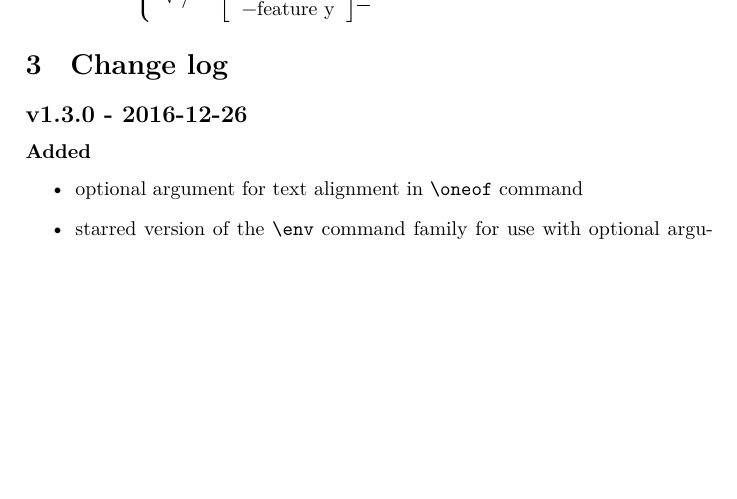
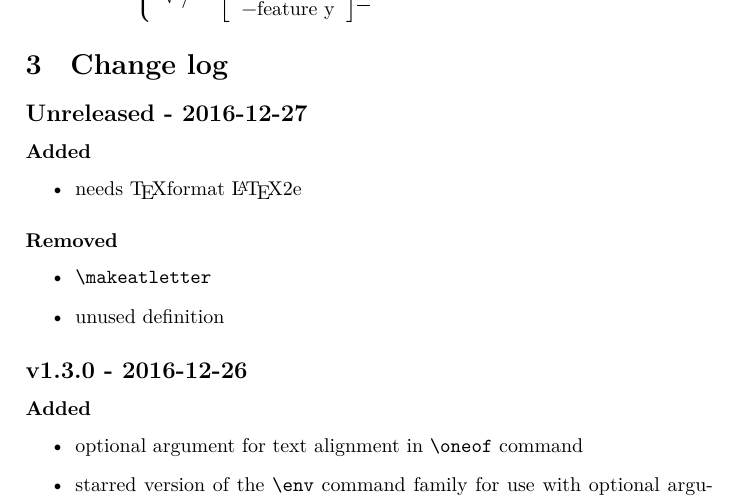
Before and after one commit to stefanocoretta/phonrule, a LaTeX document (phonrule-doc.tex, which reads phonrule.sty): part of page 3 of 4, cut so that both start at the same text, the shorter picture padded with empty space. Compiled offline with XeLaTeX.

Commit message:
:bug: fix code

```diff
--- a/phonrule-doc.tex
+++ b/phonrule-doc.tex
@@ -11,9 +11,7 @@
 \usepackage{phonrule}
 \usepackage{gb4e}
 
-
-
-\title{The \texttt{phonrule} package (v1.3.0)}
+\title{The \texttt{phonrule} package (v1.3.1)}
 \author{Stefano Coretta \\ \texttt{stefano.coretta \textit{at} postgrad.manchester.ac.uk}}
 
 \reversemarginpar
@@ -159,6 +157,17 @@ The \verb|\env|, \verb|\envl|, \verb|\envr|, \verb|\envb| have a starred version
 
 \section{Change log}
 
+\subsection*{Unreleased - 2016-12-27}
+\subsubsection*{Added}
+\begin{itemize}
+    \item needs \TeX format \LaTeX2e
+\end{itemize}
+\subsubsection*{Removed}
+\begin{itemize}
+    \item \verb+\makeatletter+
+    \item unused definition
+\end{itemize}
+
 \subsection*{v1.3.0 - 2016-12-26}
 \subsubsection*{Added}
 \begin{itemize}
--- a/phonrule.sty
+++ b/phonrule.sty
@@ -6,11 +6,10 @@
 % of the LaTeX Project Public License Distributed from CTAN
 % archives in directory macros/latex/base/lppl.txt; either
 % version 1 of the License, or (at your option) any later version.
+\NeedsTeXFormat{LaTeX2e}[1994/06/01]
 \ProvidesPackage{phonrule}
-  [2016/12/26 v1.3.0 LaTeX package for typesetting phonological rules]
+  [2016/12/26 v1.3.1 LaTeX package for typesetting phonological rules]
 
-
-\let\myDate\date
 
 \newcommand{\phold}{\rule[-1.5pt]{1.5ex}{.5pt}}
 \newcommand{\parrow}{\ensuremath{\rightarrow}}
@@ -21,7 +20,6 @@
 \newcommand{\phonl} [4][\parrow] {#2 #1 #3~\ensuremath{/}~#4\phold}
 \newcommand{\phonb} [5][\parrow] {#2 #1 #3~\ensuremath{/}~#4\phold#5}
 
-\makeatletter
 \newcommand*{\env}{%
     \@ifstar
         {\@env{&}}
```
Also changed, not shown: README.md, phonrule-doc.pdf, phonrule.sty (2 more changed lines), 1 other file.
